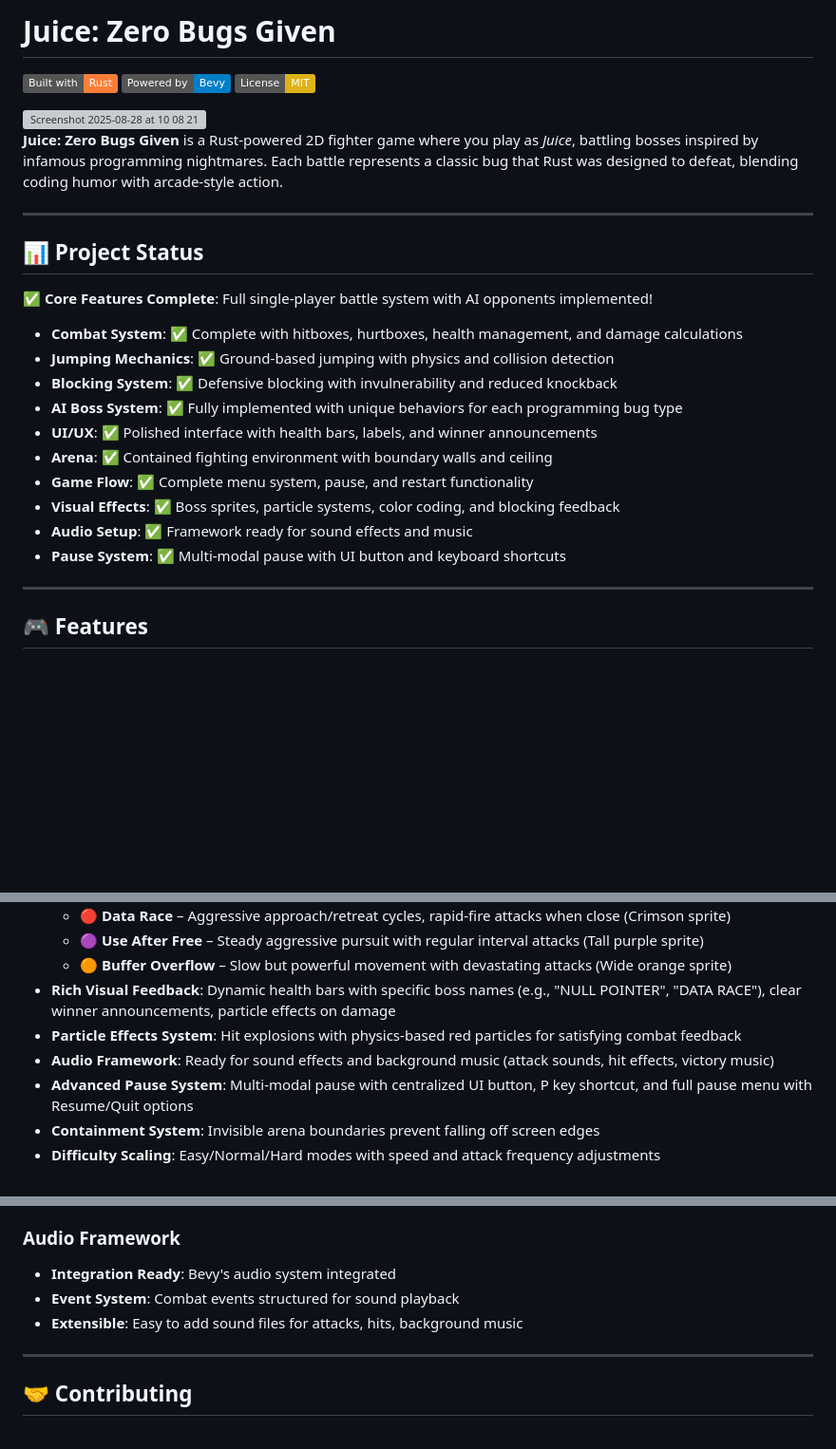
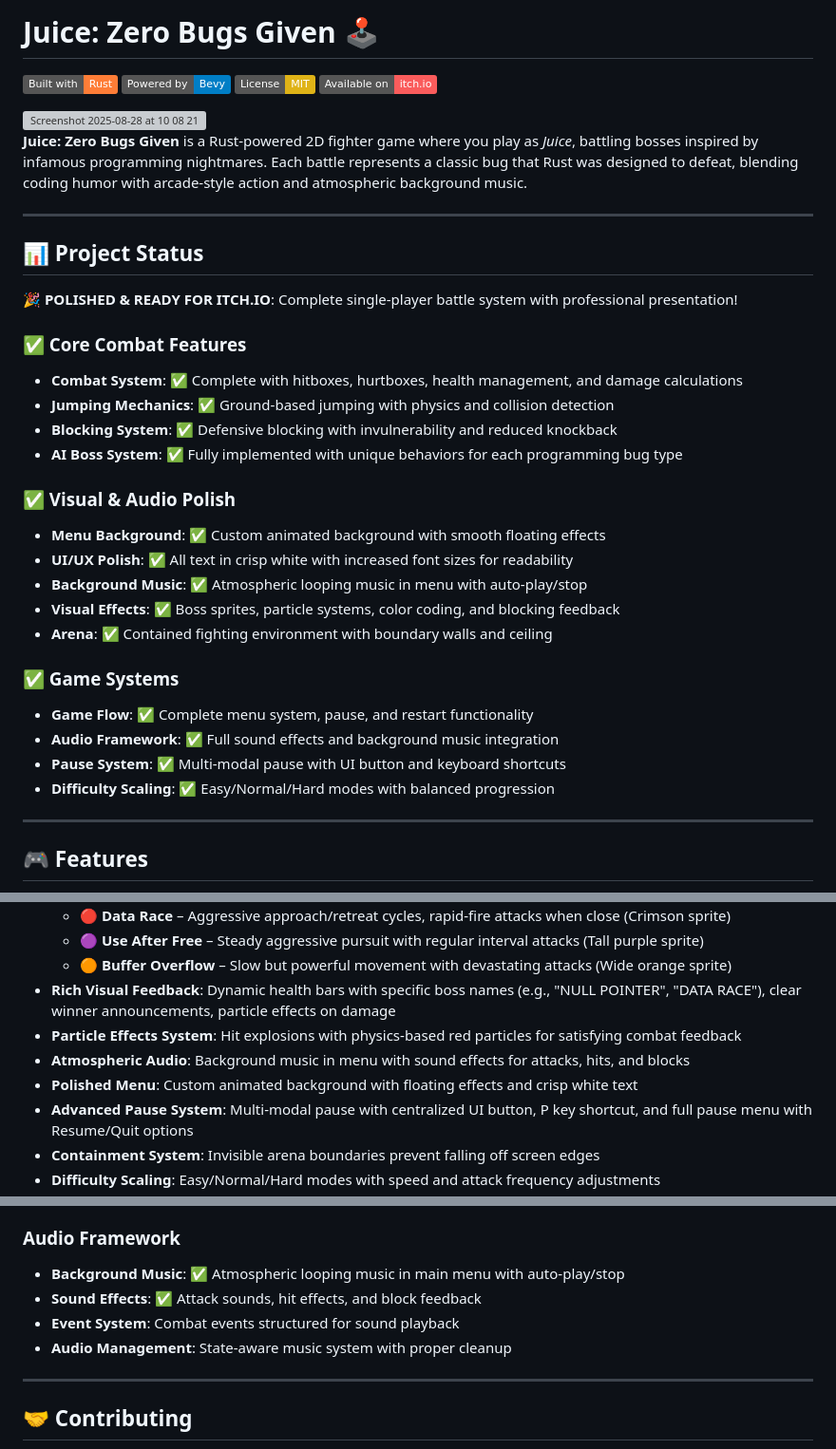
Before and after one commit to josiah-mbao/Juice-Zero-Bugs-Given, a Markdown page: README.md, 3 parts joined by grey strips. Shown at 95% size. Rendered like a GitHub page; badges without logos; blank space fills up the shorter version; grey boxes are pictures that could not be loaded.

Commit message:
📝 README Polish for itch.io Release
- Added itch.io badge and link
- Updated project status to reflect polished state
- Highlighted new menu background and music features
- Enhanced feature descriptions with audio/visual improvements
- Improved formatting and professional presentation
- Ready for public release on itch.io!

```diff
--- a/README.md
+++ b/README.md
@@ -1,29 +1,38 @@
-# Juice: Zero Bugs Given
+# Juice: Zero Bugs Given 🕹️
 
 [![Built with Rust](https://img.shields.io/badge/Built%20with-Rust-orange?logo=rust)](https://www.rust-lang.org/)
 [![Powered by Bevy](https://img.shields.io/badge/Powered%20by-Bevy-blue?logo=bevy)](https://bevyengine.org/)
 [![License: MIT](https://img.shields.io/badge/License-MIT-yellow.svg)](https://opensource.org/licenses/MIT)
+[![itch.io](https://img.shields.io/badge/Available%20on-itch.io-fa5c5c?logo=itch.io)](https://josiah-mbao.itch.io/juice-zero-bugs-given)
 
 <img width="1392" height="860" alt="Screenshot 2025-08-28 at 10 08 21" src="https://github.com/user-attachments/assets/ccddc26f-4967-428d-a8cd-e5d3f22b9d9e" />
 
-**Juice: Zero Bugs Given** is a Rust-powered 2D fighter game where you play as *Juice*, battling bosses inspired by infamous programming nightmares. Each battle represents a classic bug that Rust was designed to defeat, blending coding humor with arcade-style action.
+**Juice: Zero Bugs Given** is a Rust-powered 2D fighter game where you play as *Juice*, battling bosses inspired by infamous programming nightmares. Each battle represents a classic bug that Rust was designed to defeat, blending coding humor with arcade-style action and atmospheric background music.
 
 ---
 
 ## 📊 Project Status
 
-**✅ Core Features Complete**: Full single-player battle system with AI opponents implemented!
+**🎉 POLISHED & READY FOR ITCH.IO**: Complete single-player battle system with professional presentation!
 
+### ✅ Core Combat Features
 - **Combat System**: ✅ Complete with hitboxes, hurtboxes, health management, and damage calculations
 - **Jumping Mechanics**: ✅ Ground-based jumping with physics and collision detection
 - **Blocking System**: ✅ Defensive blocking with invulnerability and reduced knockback
 - **AI Boss System**: ✅ Fully implemented with unique behaviors for each programming bug type
-- **UI/UX**: ✅ Polished interface with health bars, labels, and winner announcements
+
+### ✅ Visual & Audio Polish
+- **Menu Background**: ✅ Custom animated background with smooth floating effects
+- **UI/UX Polish**: ✅ All text in crisp white with increased font sizes for readability
+- **Background Music**: ✅ Atmospheric looping music in menu with auto-play/stop
+- **Visual Effects**: ✅ Boss sprites, particle systems, color coding, and blocking feedback
 - **Arena**: ✅ Contained fighting environment with boundary walls and ceiling
+
+### ✅ Game Systems
 - **Game Flow**: ✅ Complete menu system, pause, and restart functionality
-- **Visual Effects**: ✅ Boss sprites, particle systems, color coding, and blocking feedback
-- **Audio Setup**: ✅ Framework ready for sound effects and music
+- **Audio Framework**: ✅ Full sound effects and background music integration
 - **Pause System**: ✅ Multi-modal pause with UI button and keyboard shortcuts
+- **Difficulty Scaling**: ✅ Easy/Normal/Hard modes with balanced progression
 
 ---
 
@@ -38,7 +47,8 @@
   * **🟠 Buffer Overflow** – Slow but powerful movement with devastating attacks (Wide orange sprite)
 * **Rich Visual Feedback**: Dynamic health bars with specific boss names (e.g., "NULL POINTER", "DATA RACE"), clear winner announcements, particle effects on damage
 * **Particle Effects System**: Hit explosions with physics-based red particles for satisfying combat feedback
-* **Audio Framework**: Ready for sound effects and background music (attack sounds, hit effects, victory music)
+* **Atmospheric Audio**: Background music in menu with sound effects for attacks, hits, and blocks
+* **Polished Menu**: Custom animated background with floating effects and crisp white text
 * **Advanced Pause System**: Multi-modal pause with centralized UI button, P key shortcut, and full pause menu with Resume/Quit options
 * **Containment System**: Invisible arena boundaries prevent falling off screen edges
 * **Difficulty Scaling**: Easy/Normal/Hard modes with speed and attack frequency adjustments
@@ -131,9 +141,10 @@
 - **State Preservation**: Game state frozen during pause
 
 ### Audio Framework
-- **Integration Ready**: Bevy's audio system integrated
+- **Background Music**: ✅ Atmospheric looping music in main menu with auto-play/stop
+- **Sound Effects**: ✅ Attack sounds, hit effects, and block feedback
 - **Event System**: Combat events structured for sound playback
-- **Extensible**: Easy to add sound files for attacks, hits, background music
+- **Audio Management**: State-aware music system with proper cleanup
 
 ---
 
```
